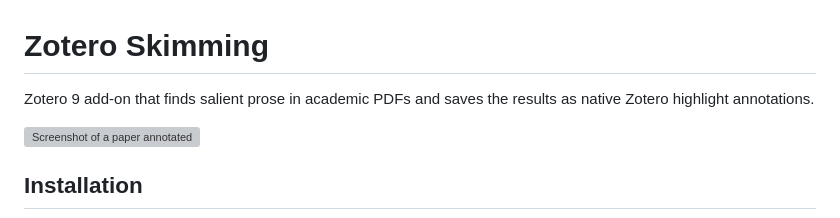
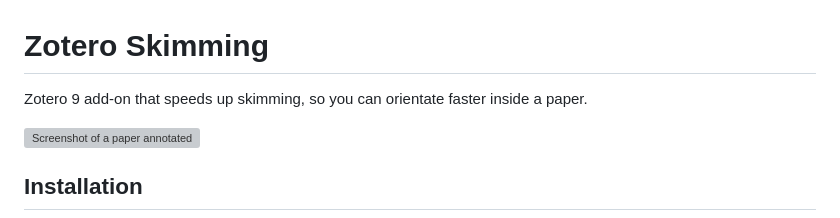
Before and after one commit to 00sapo/zotero-skimming, a Markdown page: README.md, the part around the change. Rendered like a GitHub page; grey boxes are pictures that could not be loaded.

```diff
--- a/README.md
+++ b/README.md
@@ -1,6 +1,6 @@
 # Zotero Skimming
 
-Zotero 9 add-on that finds salient prose in academic PDFs and saves the results as native Zotero highlight annotations.
+Zotero 9 add-on that speeds up skimming, so you can orientate faster inside a paper.
 
 <img src="assets/screenshot.png" alt="Screenshot of a paper annotated" width="400" />
 
```
